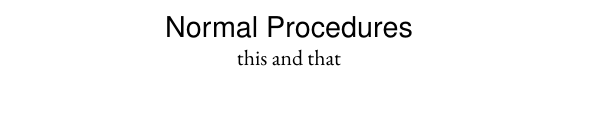
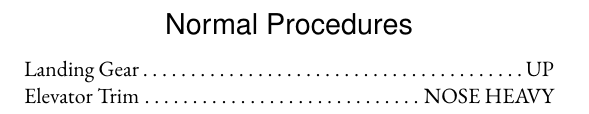
Before and after one commit to csebesta/checklists, a LaTeX document (normal.tex): part of the page, cut so that both start at the same text. Compiled offline with pdfLaTeX.

Commit message:
Simplified structure

```diff
--- a/normal.tex
+++ b/normal.tex
@@ -19,10 +19,8 @@
 
 \renewcommand{\sfdefault}{phv} % Helvetica
 
-\newcommand*{\protitle}{\Large\textsf}
-
-%\newcommand*{\proitem}
-% Two arguments, item and state, separated by dots
+\newcommand*{\protitle}[1]{{\Large\sf#1}} % Procedure title
+\newcommand*{\proitem}[2]{#1\dotfill#2} % Item and state
 
 % ----------------------------------------
 % Main Document
@@ -32,9 +30,12 @@
 \begin{center}
 
 	% Enclosure in brackets neccessary to isolate text size
-	{\protitle{Normal Procedures}}
+	\protitle{Normal Procedures}
 
-	this and that
+	\vspace{0.1in}
+
+	\proitem{Landing Gear}{UP}\\
+	\proitem{Elevator Trim}{NOSE HEAVY}
 
 \end{center}
 
```
Also changed, not shown: normal.pdf, 1 other file.
